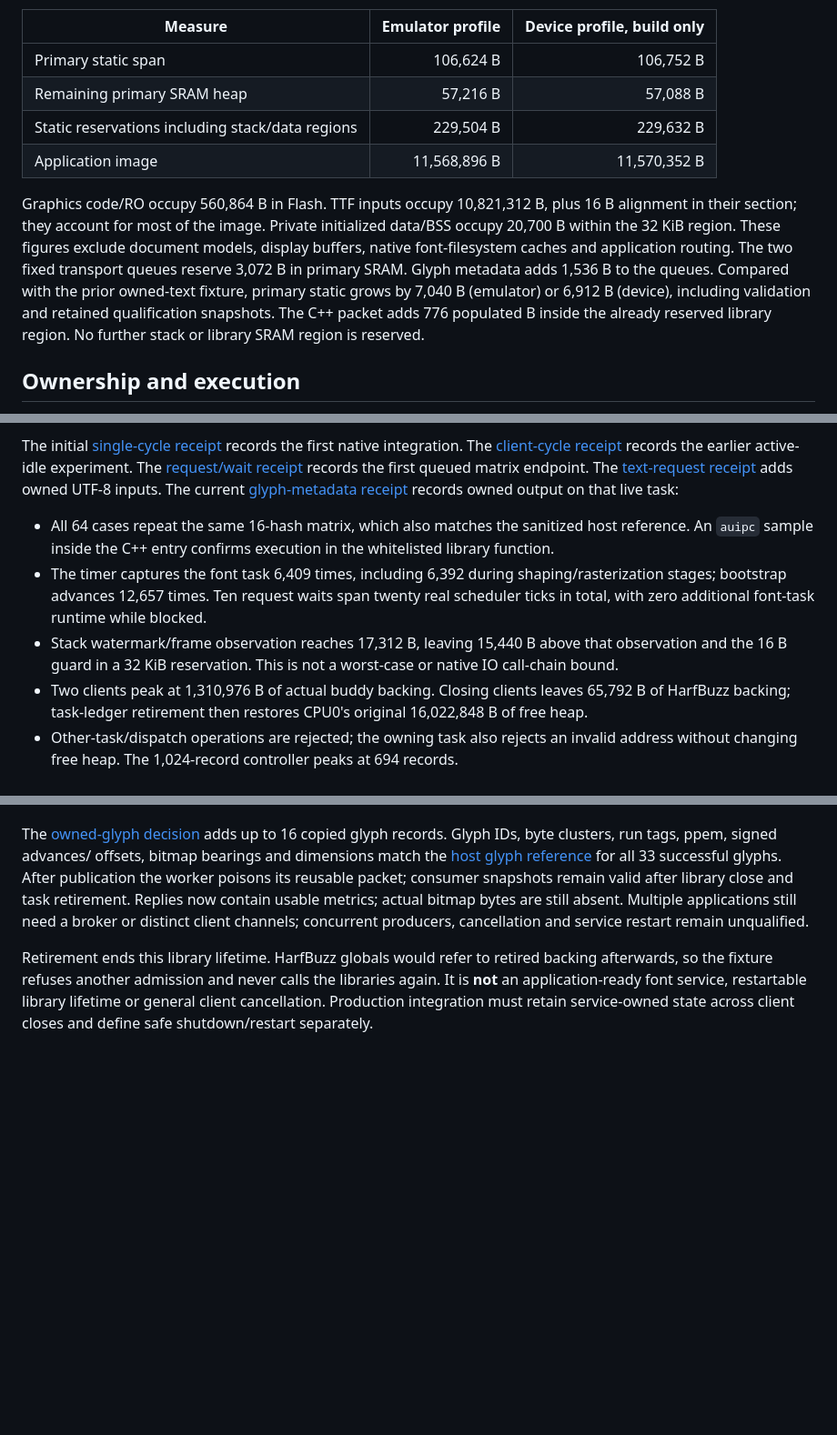
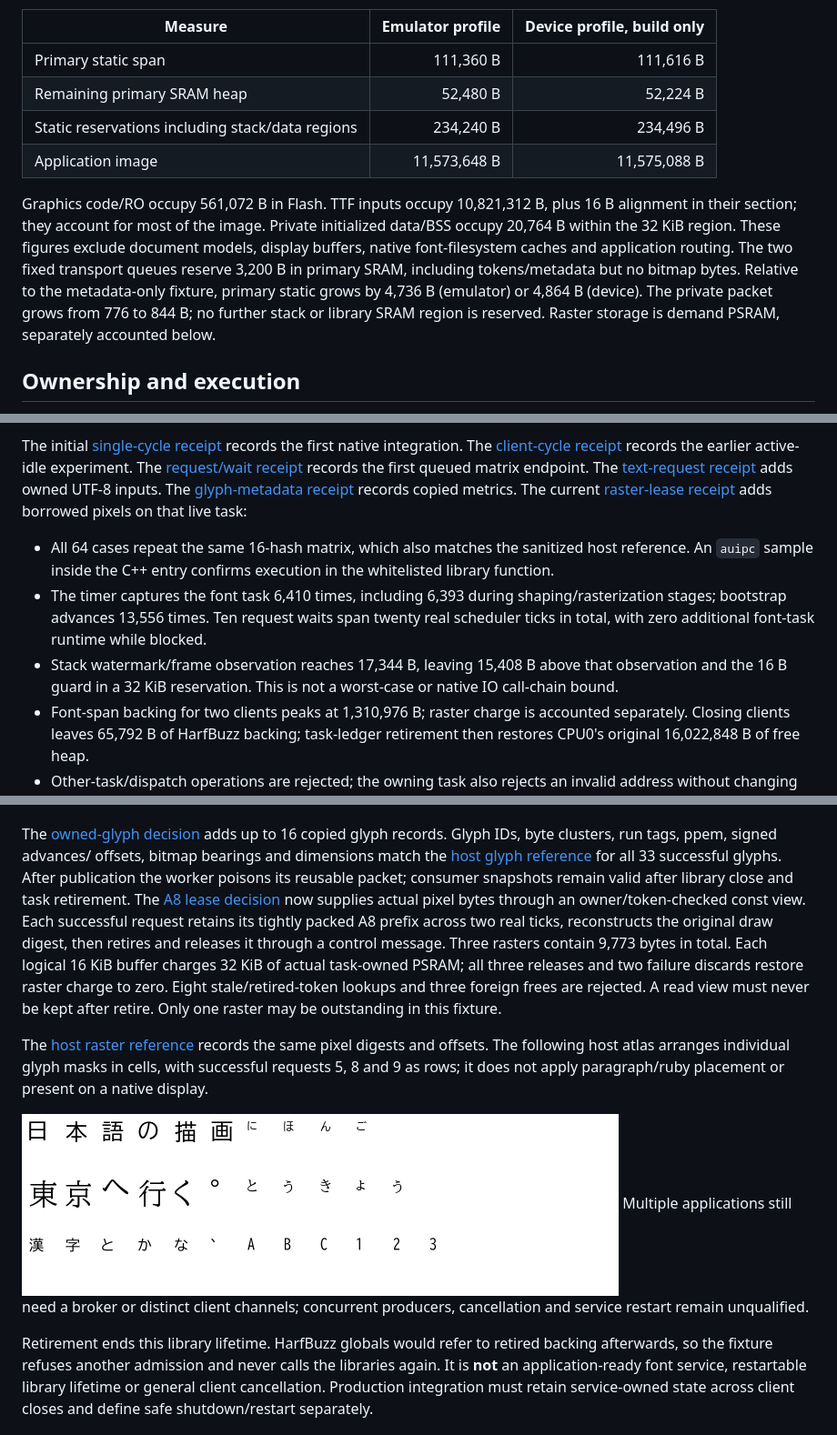
Before and after one commit to masanork/nihos, a Markdown page: docs/native-graphics.md, 3 parts joined by grey strips. Shown at 91% size. GitHub-like rendering; pictures changed too: docs/measurements/2026-10-28-font-raster-atlas.png (added); blank space fills up the shorter version.

Commit message:
Transfer borrowed A8 rasters through task-owned PSRAM leases

```diff
--- a/docs/native-graphics.md
+++ b/docs/native-graphics.md
@@ -76,21 +76,21 @@ including unused library-region capacity. Two clients share those regions.
 
 | Measure | Emulator profile | Device profile, build only |
 | --- | ---: | ---: |
-| Primary static span | 106,624 B | 106,752 B |
-| Remaining primary SRAM heap | 57,216 B | 57,088 B |
-| Static reservations including stack/data regions | 229,504 B | 229,632 B |
-| Application image | 11,568,896 B | 11,570,352 B |
+| Primary static span | 111,360 B | 111,616 B |
+| Remaining primary SRAM heap | 52,480 B | 52,224 B |
+| Static reservations including stack/data regions | 234,240 B | 234,496 B |
+| Application image | 11,573,648 B | 11,575,088 B |
 
-Graphics code/RO occupy 560,864 B in Flash. TTF inputs occupy 10,821,312 B,
+Graphics code/RO occupy 561,072 B in Flash. TTF inputs occupy 10,821,312 B,
 plus 16 B alignment in their section; they account for most of the image.
-Private initialized data/BSS occupy 20,700 B within the 32 KiB region. These
+Private initialized data/BSS occupy 20,764 B within the 32 KiB region. These
 figures exclude document models, display buffers, native font-filesystem
 caches and application routing. The two fixed transport queues reserve
-3,072 B in primary SRAM. Glyph metadata adds 1,536 B to the queues. Compared
-with the prior owned-text fixture, primary static grows by 7,040 B (emulator)
-or 6,912 B (device), including validation and retained qualification snapshots.
-The C++ packet adds 776 populated B inside the already reserved library region.
-No further stack or library SRAM region is reserved.
+3,200 B in primary SRAM, including tokens/metadata but no bitmap bytes.
+Relative to the metadata-only fixture, primary static grows by 4,736 B
+(emulator) or 4,864 B (device). The private packet grows from 776 to 844 B;
+no further stack or library SRAM region is reserved. Raster storage is demand
+PSRAM, separately accounted below.
 
 ## Ownership and execution
 
@@ -116,21 +116,24 @@ records the earlier active-idle experiment. The
 [request/wait receipt](measurements/2026-10-28-native-font-request-wait.json)
 records the first queued matrix endpoint. The
 [text-request receipt](measurements/2026-10-28-native-font-text-requests.json)
-adds owned UTF-8 inputs. The current
+adds owned UTF-8 inputs. The
 [glyph-metadata receipt](measurements/2026-10-28-native-font-glyph-metadata.json)
-records owned output on that live task:
+records copied metrics. The current
+[raster-lease receipt](measurements/2026-10-28-native-font-raster-leases.json)
+adds borrowed pixels on that live task:
 
 - All 64 cases repeat the same 16-hash matrix, which also matches the
   sanitized host reference. An `auipc` sample inside the C++ entry confirms
   execution in the whitelisted library function.
-- The timer captures the font task 6,409 times, including 6,392 during
-  shaping/rasterization stages; bootstrap advances 12,657 times.
+- The timer captures the font task 6,410 times, including 6,393 during
+  shaping/rasterization stages; bootstrap advances 13,556 times.
   Ten request waits span twenty real scheduler ticks in total, with zero
   additional font-task runtime while blocked.
-- Stack watermark/frame observation reaches 17,312 B, leaving 15,440 B above
+- Stack watermark/frame observation reaches 17,344 B, leaving 15,408 B above
   that observation and the 16 B guard in a 32 KiB reservation. This is not a
   worst-case or native IO call-chain bound.
-- Two clients peak at 1,310,976 B of actual buddy backing. Closing clients
+- Font-span backing for two clients peaks at 1,310,976 B; raster charge is
+  accounted separately. Closing clients
   leaves 65,792 B of HarfBuzz backing; task-ledger retirement then restores
   CPU0's original 16,022,848 B of free heap.
 - Other-task/dispatch operations are rejected; the owning task also rejects
@@ -176,7 +179,22 @@ offsets, bitmap bearings and dimensions match the
 [host glyph reference](measurements/2026-10-28-font-glyph-host.json) for all 33
 successful glyphs. After publication the worker poisons its reusable packet;
 consumer snapshots remain valid after library close and task retirement.
-Replies now contain usable metrics; actual bitmap bytes are still absent.
+The [A8 lease decision](adr/0047-borrowed-a8-raster-leases.md) now supplies
+actual pixel bytes through an owner/token-checked const view. Each successful
+request retains its tightly packed A8 prefix across two real ticks, reconstructs
+the original draw digest, then retires and releases it through a control
+message. Three rasters contain 9,773 bytes in total. Each logical 16 KiB buffer
+charges 32 KiB of actual task-owned PSRAM; all three releases and two failure
+discards restore raster charge to zero. Eight stale/retired-token lookups and
+three foreign frees are rejected. A read view must never be kept after retire.
+Only one raster may be outstanding in this fixture.
+
+The [host raster reference](measurements/2026-10-28-font-raster-host.json)
+records the same pixel digests and offsets. The following host atlas arranges
+individual glyph masks in cells, with successful requests 5, 8 and 9 as rows;
+it does not apply paragraph/ruby placement or present on a native display.
+
+![Host A8 glyph atlas](measurements/2026-10-28-font-raster-atlas.png)
 Multiple applications still need a broker or distinct client channels;
 concurrent producers, cancellation and service restart remain unqualified.
 
```
Also changed, not shown: docs/adr/0047-borrowed-a8-raster-leases.md (added, +47 -0 lines), docs/graphics-font-worker.md (+4 -2 lines), 16 other files.
